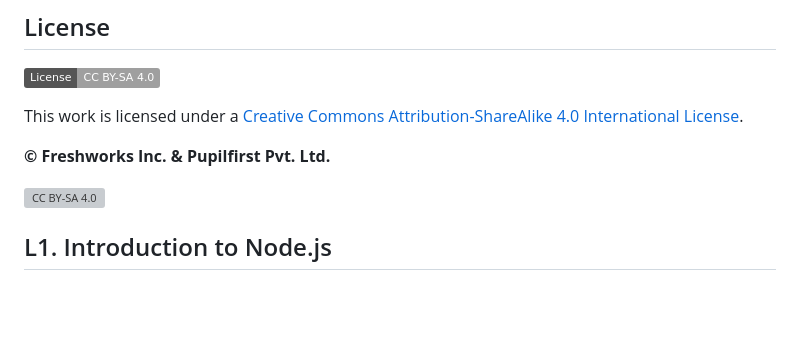
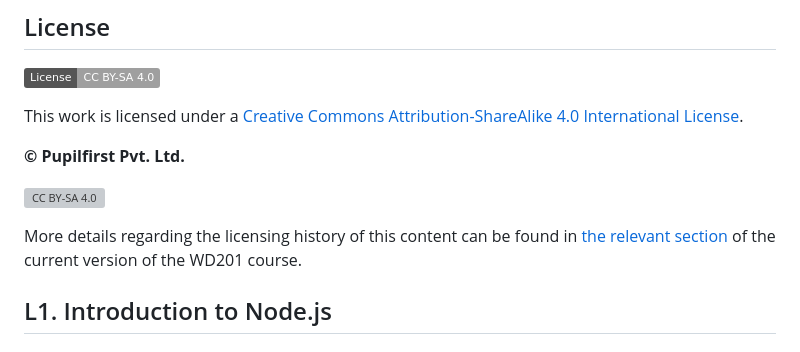
Before and after one commit to pupilfirst/wd201-scripts, a Markdown page: README.md, the part around the change. Rendered like a GitHub page; badges without logos; blank space fills up the shorter version; grey boxes are pictures that could not be loaded.

Commit message:
Update license

```diff
--- a/README.md
+++ b/README.md
@@ -9,13 +9,15 @@ This repository contains the scripts for videos and content for the WD201 course
 This work is licensed under a
 [Creative Commons Attribution-ShareAlike 4.0 International License][cc-by-sa].
 
-**&copy; Freshworks Inc. & Pupilfirst Pvt. Ltd.**
+**&copy; Pupilfirst Pvt. Ltd.**
 
 [![CC BY-SA 4.0][cc-by-sa-image]][cc-by-sa]
 
 [cc-by-sa]: http://creativecommons.org/licenses/by-sa/4.0/
 [cc-by-sa-image]: https://licensebuttons.net/l/by-sa/4.0/88x31.png
 [cc-by-sa-shield]: https://img.shields.io/badge/License-CC%20BY--SA%204.0-lightgrey.svg
+
+More details regarding the licensing history of this content can be found in [the relevant section](https://www.pupilfirst.school/targets/18918) of the current version of the WD201 course.
 
 ## L1. Introduction to Node.js
 
```
